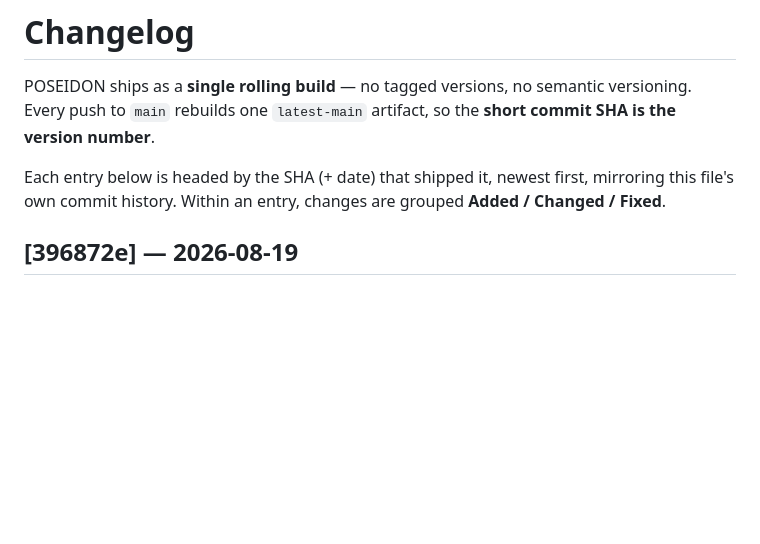
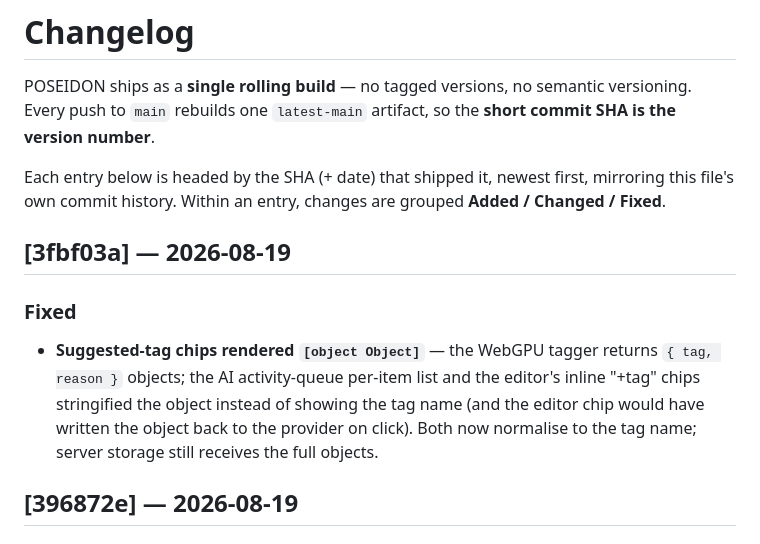
Before and after one commit to andrewiankidd/POSEIDON, a Markdown page: CHANGELOG.md, the part around the change. GitHub-like rendering; blank space fills up the shorter version.

Commit message:
docs(changelog): record 030e726 (suggested-tag chip render fix)

```diff
--- a/CHANGELOG.md
+++ b/CHANGELOG.md
@@ -7,6 +7,15 @@ versioning. Every push to `main` rebuilds one `latest-main` artifact, so the
 Each entry below is headed by the SHA (+ date) that shipped it, newest first,
 mirroring this file's own commit history. Within an entry, changes are grouped
 **Added / Changed / Fixed**.
+
+## [3fbf03a] — 2026-08-19
+
+### Fixed
+- **Suggested-tag chips rendered `[object Object]`** — the WebGPU tagger returns
+  `{ tag, reason }` objects; the AI activity-queue per-item list and the editor's
+  inline "+tag" chips stringified the object instead of showing the tag name (and the
+  editor chip would have written the object back to the provider on click). Both now
+  normalise to the tag name; server storage still receives the full objects.
 
 ## [396872e] — 2026-08-19
 
```
